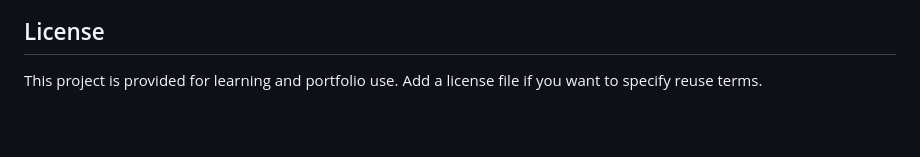
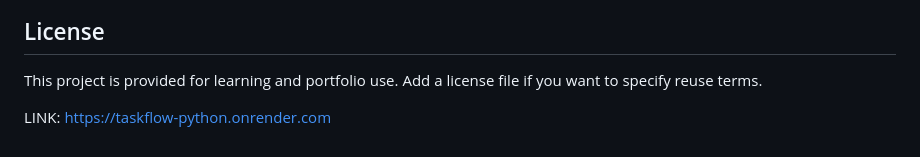
Before and after one commit to alvarobarea967-ui/taskflow-python, a Markdown page: README.md, the part around the change. GitHub-like rendering; blank space fills up the shorter version.

```diff
--- a/README.md
+++ b/README.md
@@ -147,3 +147,5 @@ A query such as `WHERE id = ?` keeps user input separate from SQL instructions a
 ## License
 
 This project is provided for learning and portfolio use. Add a license file if you want to specify reuse terms.
+
+LINK: https://taskflow-python.onrender.com
```
